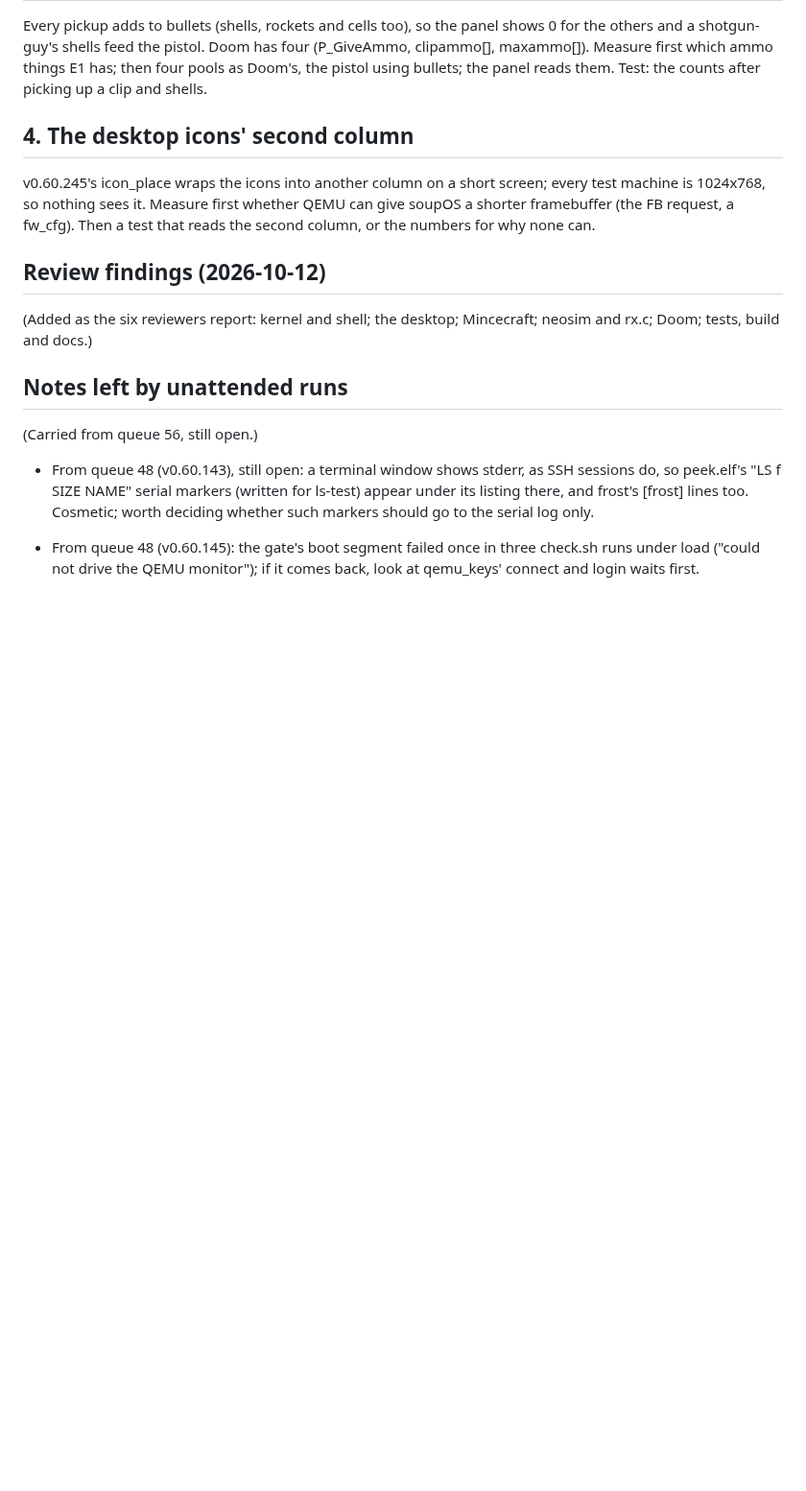
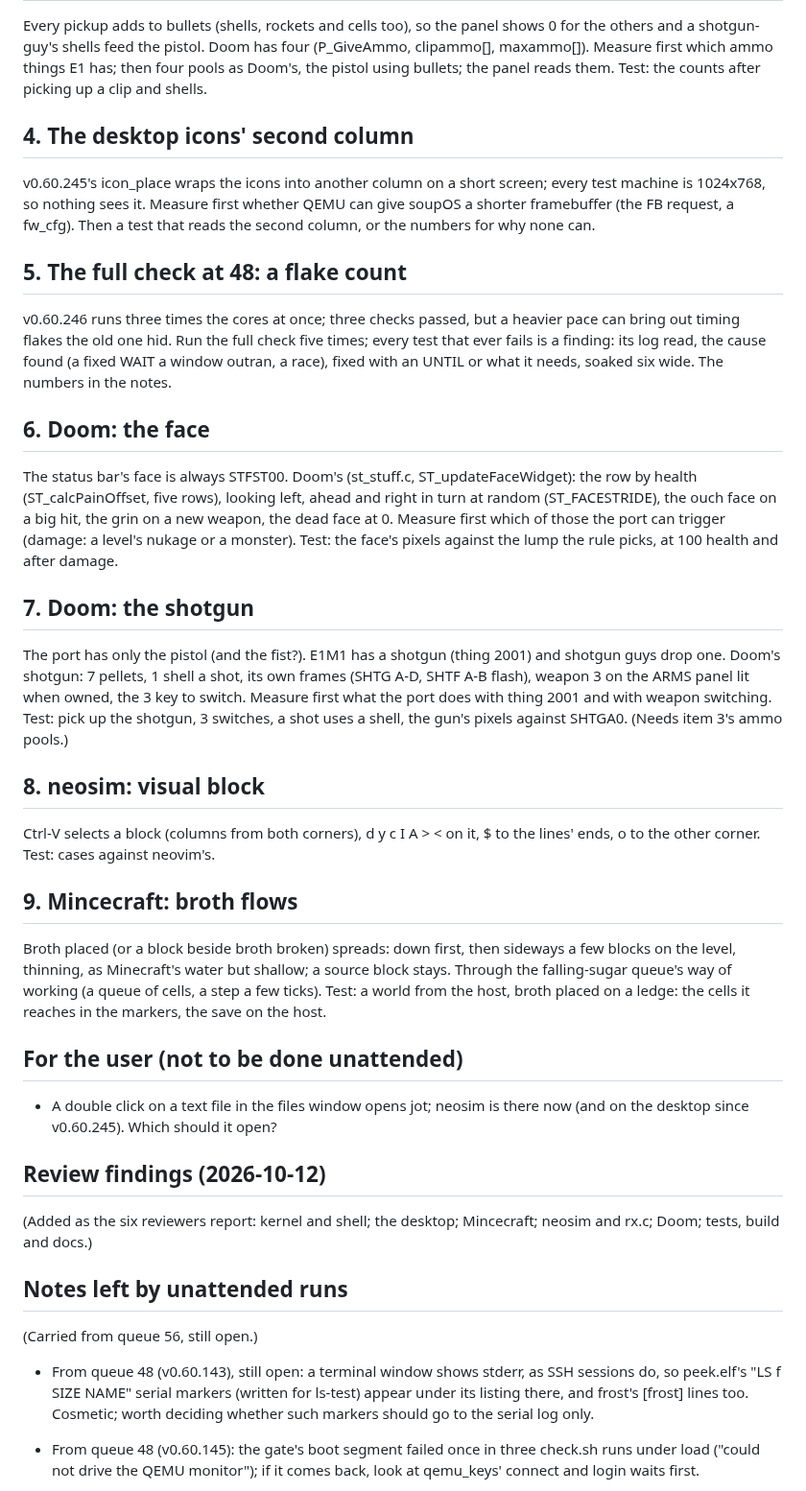
Before and after one commit to soup426/soupos-ctf, a Markdown page: docs/NIGHT-QUEUE.md, the part around the change. Shown at 96% size. Drawn GitHub-style; blank space fills up the shorter version.

Commit message:
Night queue 67: a flake count, Doom's face and shotgun, neosim visual block, flowing broth
Co-Authored-By: Claude Opus 5.5 <noreply@anthropic.com>

```diff
--- a/docs/NIGHT-QUEUE.md
+++ b/docs/NIGHT-QUEUE.md
@@ -85,6 +85,54 @@ whether QEMU can give soupOS a shorter framebuffer (the FB request, a
 fw_cfg). Then a test that reads the second column, or the numbers for why
 none can.
 
+## 5. The full check at 48: a flake count
+
+v0.60.246 runs three times the cores at once; three checks passed, but a
+heavier pace can bring out timing flakes the old one hid. Run the full
+check five times; every test that ever fails is a finding: its log read,
+the cause found (a fixed WAIT a window outran, a race), fixed with an
+UNTIL or what it needs, soaked six wide. The numbers in the notes.
+
+## 6. Doom: the face
+
+The status bar's face is always STFST00. Doom's (st_stuff.c,
+ST_updateFaceWidget): the row by health (ST_calcPainOffset, five rows),
+looking left, ahead and right in turn at random (ST_FACESTRIDE), the
+ouch face on a big hit, the grin on a new weapon, the dead face at 0.
+Measure first which of those the port can trigger (damage: a level's
+nukage or a monster). Test: the face's pixels against the lump the rule
+picks, at 100 health and after damage.
+
+## 7. Doom: the shotgun
+
+The port has only the pistol (and the fist?). E1M1 has a shotgun (thing
+2001) and shotgun guys drop one. Doom's shotgun: 7 pellets, 1 shell a
+shot, its own frames (SHTG A-D, SHTF A-B flash), weapon 3 on the ARMS
+panel lit when owned, the 3 key to switch. Measure first what the port
+does with thing 2001 and with weapon switching. Test: pick up the
+shotgun, 3 switches, a shot uses a shell, the gun's pixels against SHTGA0.
+(Needs item 3's ammo pools.)
+
+## 8. neosim: visual block
+
+Ctrl-V selects a block (columns from both corners), d y c I A > < on it,
+$ to the lines' ends, o to the other corner. Test: cases against
+neovim's.
+
+## 9. Mincecraft: broth flows
+
+Broth placed (or a block beside broth broken) spreads: down first, then
+sideways a few blocks on the level, thinning, as Minecraft's water but
+shallow; a source block stays. Through the falling-sugar queue's way of
+working (a queue of cells, a step a few ticks). Test: a world from the
+host, broth placed on a ledge: the cells it reaches in the markers, the
+save on the host.
+
+## For the user (not to be done unattended)
+
+- A double click on a text file in the files window opens jot; neosim is
+  there now (and on the desktop since v0.60.245). Which should it open?
+
 ## Review findings (2026-10-12)
 
 (Added as the six reviewers report: kernel and shell; the desktop;
```
